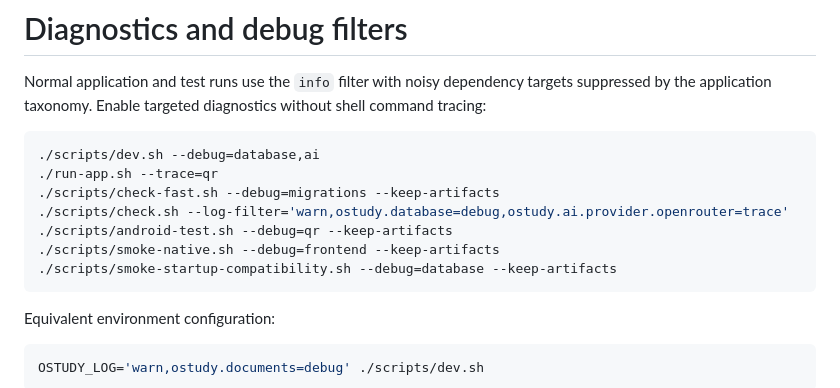
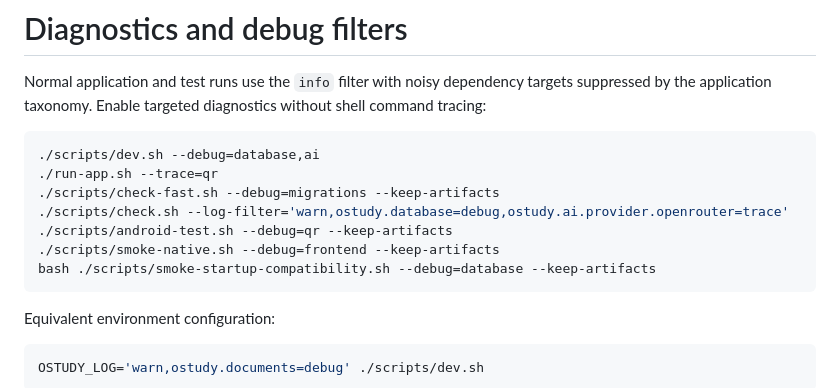
Before and after one commit to jferments/ostudy, a Markdown page: docs/development/diagnostics.md, the part around the change. GitHub-like rendering.

Commit message:
docs: invoke startup compatibility smoke portably

````diff
--- a/docs/development/diagnostics.md
+++ b/docs/development/diagnostics.md
@@ -9,7 +9,7 @@ Normal application and test runs use the `info` filter with noisy dependency tar
 ./scripts/check.sh --log-filter='warn,ostudy.database=debug,ostudy.ai.provider.openrouter=trace'
 ./scripts/android-test.sh --debug=qr --keep-artifacts
 ./scripts/smoke-native.sh --debug=frontend --keep-artifacts
-./scripts/smoke-startup-compatibility.sh --debug=database --keep-artifacts
+bash ./scripts/smoke-startup-compatibility.sh --debug=database --keep-artifacts
 ```
 
 Equivalent environment configuration:
````
